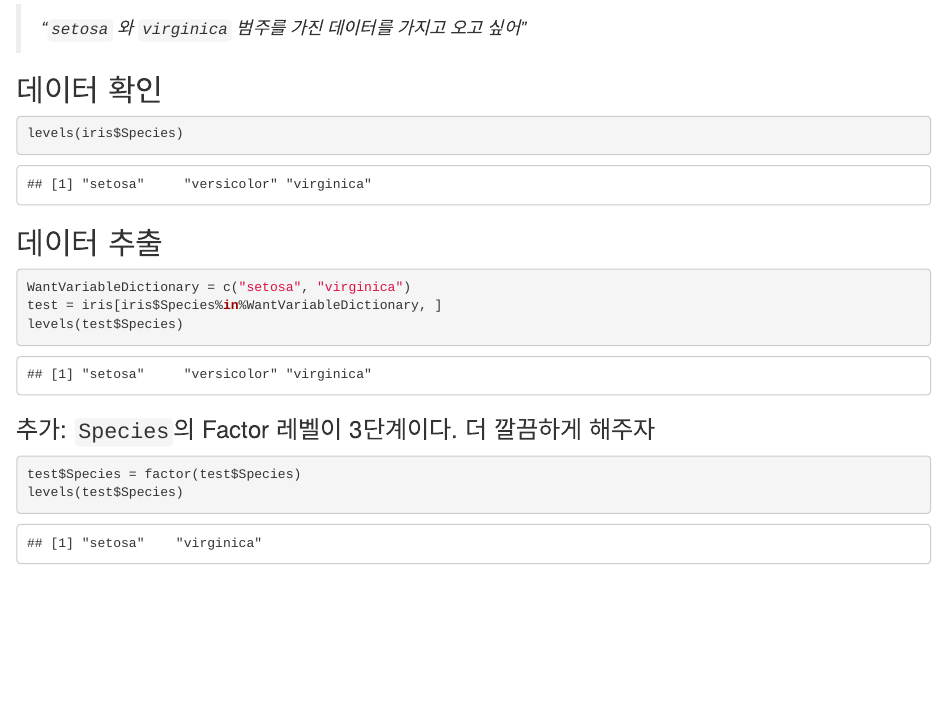
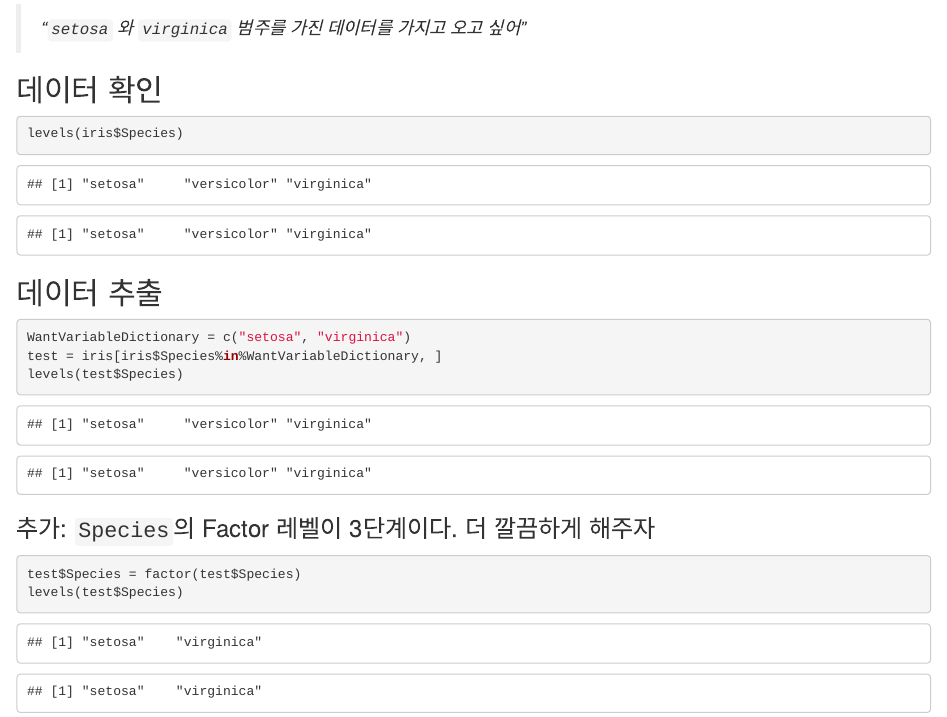
Before and after one commit to jk-jang/TIL, an R Markdown document (R/find-multiple-elements.Rmd): the page in a window 1100 px wide, from 60 px down. Rendered offline with R 4.5, knitr and Pandoc, with nearby package versions.

Commit message:
Update find-multiple-elements.Rmd

````diff
--- a/R/find-multiple-elements.Rmd
+++ b/R/find-multiple-elements.Rmd
@@ -8,16 +5,17 @@ knitr::opts_chunk$set(echo = TRUE)
 ```{r}
 levels(iris$Species)
 ```
-
+<pre><code>## [1] "setosa"     "versicolor" "virginica"</code></pre>
 ## 데이터 추출
 ```{r}
 WantVariableDictionary = c("setosa", "virginica")
 test = iris[iris$Species%in%WantVariableDictionary, ]
 levels(test$Species)
 ```
-
+<pre><code>## [1] "setosa"     "versicolor" "virginica"</code></pre>
 ### 추가: `Species`의 Factor 레벨이 3단계이다. 더 깔끔하게 해주자
 ```{r}
 test$Species = factor(test$Species)
 levels(test$Species)
 ```
+<pre><code>## [1] "setosa"    "virginica"</code></pre>
````
Also changed, not shown: R/find-multiple-elements.Rmd (3 more changed lines).
